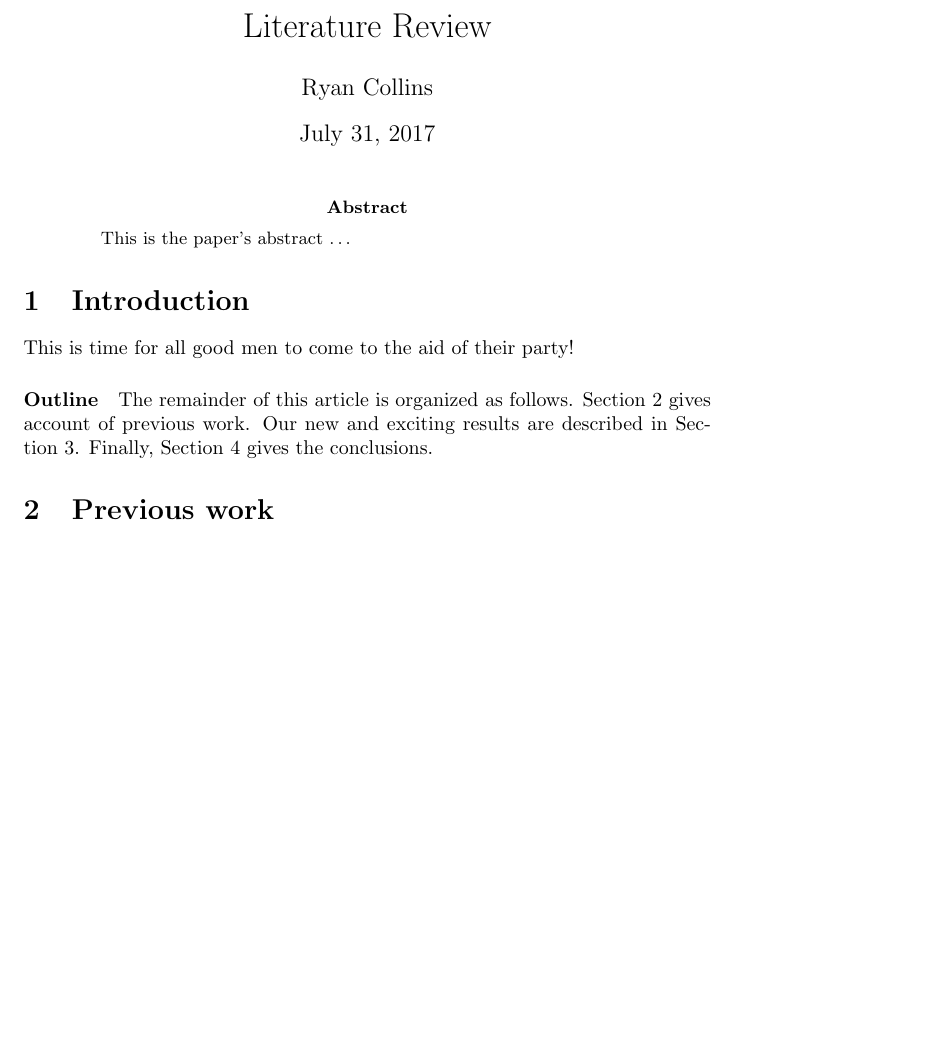
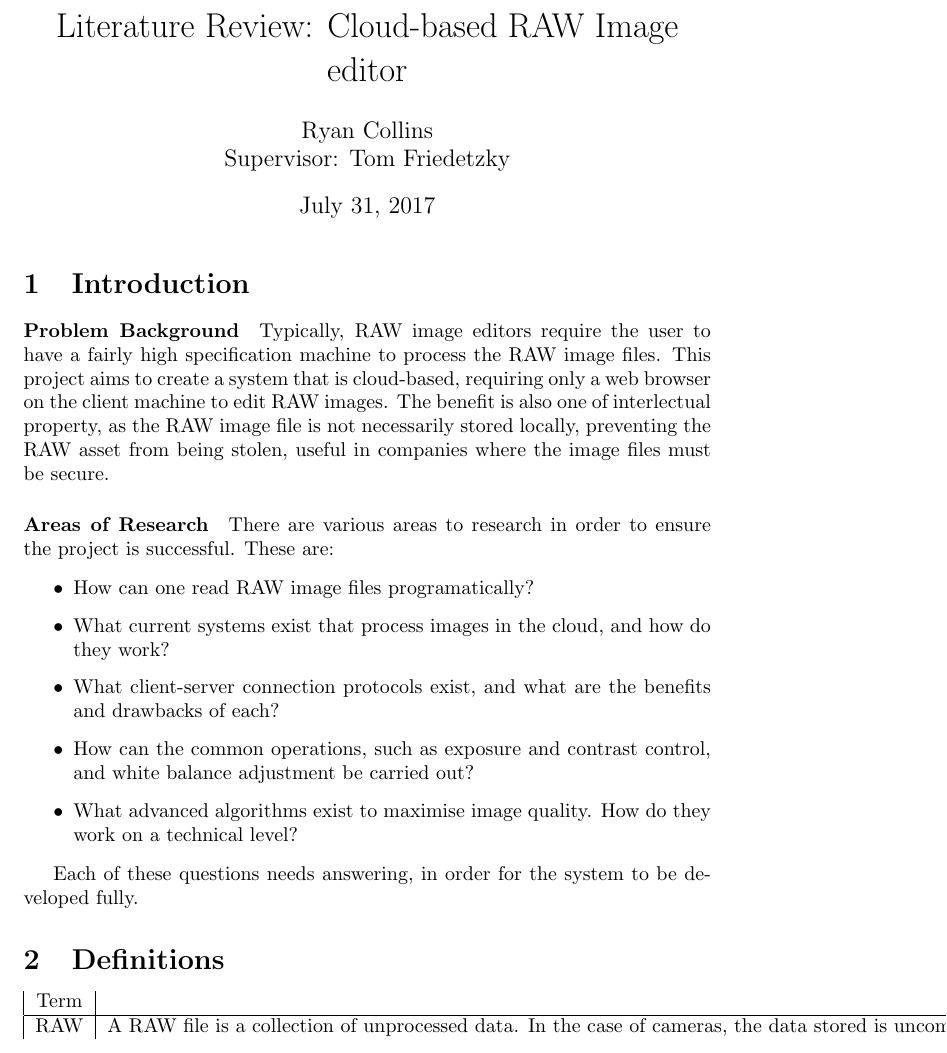
Before and after one commit to OhmGeek/RAWFlash, a LaTeX document (docs/litreview/lit.tex): part of the page before the commit and part of page 1 of 2 after it, cut at the place of the change, the shorter picture padded with empty space. Compiled offline with pdfLaTeX.

Commit message:
Literature review is started. Now for the meat and potatoes

```diff
--- a/docs/litreview/lit.tex
+++ b/docs/litreview/lit.tex
@@ -1,6 +1,7 @@
-\title{Literature Review}
+\title{Literature Review: Cloud-based RAW Image editor}
 \author{
-        Ryan Collins
+        Ryan Collins\\
+        Supervisor: Tom Friedetzky
 }
 \date{\today}
 \documentclass[14pt]{article}
@@ -16,25 +17,37 @@
 \begin{document}
 \maketitle
 
-\begin{abstract}
-This is the paper's abstract \ldots
-\end{abstract}
+% \begin{abstract}
+% This is the paper's abstract \ldots
+% \end{abstract}
 
 \section{Introduction}
-This is time for all good men to come to the aid of their party!
+\paragraph{Problem Background}
+Typically, RAW image editors require the user to have a fairly high specification machine
+to process the RAW image files. This project aims to create a system that is cloud-based,
+requiring only a web browser on the client machine to edit RAW images. The benefit is also
+one of interlectual property, as the RAW image file is not necessarily stored locally,
+preventing the RAW asset from being stolen, useful in companies where the image files must
+be secure.
 
-\paragraph{Outline}
-The remainder of this article is organized as follows.
-Section~\ref{previous work} gives account of previous work.
-Our new and exciting results are described in Section~\ref{results}.
-Finally, Section~\ref{conclusions} gives the conclusions.
+\paragraph{Areas of Research}
+There are various areas to research in order to ensure the project is successful. These are:
 
-\section{Previous work}\label{previous work}
-A much longer \LaTeXe{} example was written by Gil~\cite{Gil:02}.
+\begin{itemize}
+  \item How can one read RAW image files programatically?
+  \item What current systems exist that process images in the cloud, and how do they work?
+  \item What client-server connection protocols exist, and what are the benefits and drawbacks of each?
+  \item How can the common operations, such as exposure and contrast control, and white balance adjustment be carried out?
+  \item What advanced algorithms exist to maximise image quality. How do they work on a technical level?
+\end{itemize}
 
-\section{Results}\label{results}
-In this section we describe the results.
+Each of these questions needs answering, in order for the system to be developed fully.
 
-\section{Conclusions}\label{conclusions}
-We worked hard, and achieved very little.
+\section{Definitions}
+\begin{tabular}{| c | c |}
+    Term & Definition \\
+    \hline
+    RAW & A RAW file is a collection of unprocessed data. In the case of cameras, the data stored
+          is uncompressed, and the RAW camera sensor data is stored, with values for each brightness in the bayer matrix, for each pixel.
+\end{tabular}
 
```
Also changed, not shown: docs/litreview/lit.tex (8 more changed lines).
